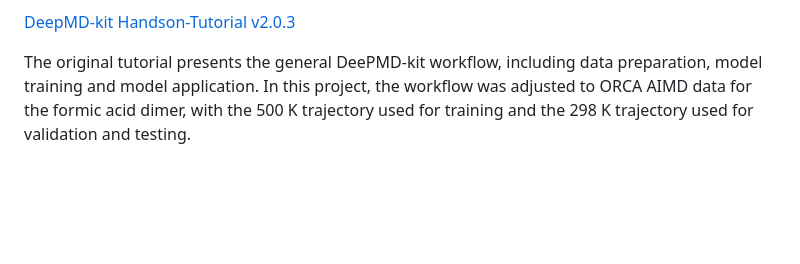
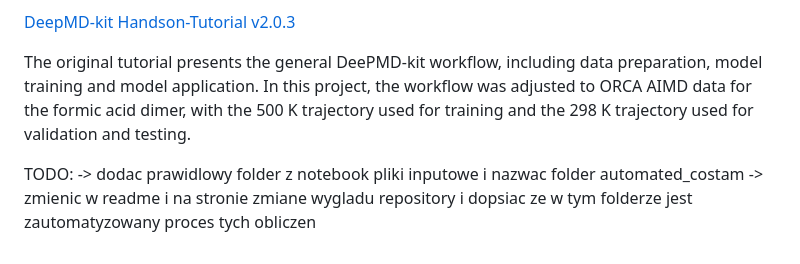
Before and after one commit to Gabii3355/Gabii3355.github.io, a Markdown page: projects/deepmd/README.md, the part around the change. Rendered like a GitHub page; blank space fills up the shorter version.

```diff
--- a/projects/deepmd/README.md
+++ b/projects/deepmd/README.md
@@ -224,3 +224,7 @@ The scripts used in this project were adapted and modified for the formic acid d
 [DeepMD-kit Handson-Tutorial v2.0.3](https://tutorials.deepmodeling.com/en/latest/Tutorials/DeePMD-kit/learnDoc/Handson-Tutorial%28v2.0.3%29.html)
 
 The original tutorial presents the general DeePMD-kit workflow, including data preparation, model training and model application. In this project, the workflow was adjusted to ORCA AIMD data for the formic acid dimer, with the 500 K trajectory used for training and the 298 K trajectory used for validation and testing.
+
+TODO:
+-> dodac prawidlowy folder z notebook pliki inputowe i nazwac folder automated_costam
+-> zmienic w readme i na stronie zmiane wygladu repository i dopsiac ze w tym folderze jest zautomatyzowany proces tych obliczen
```
